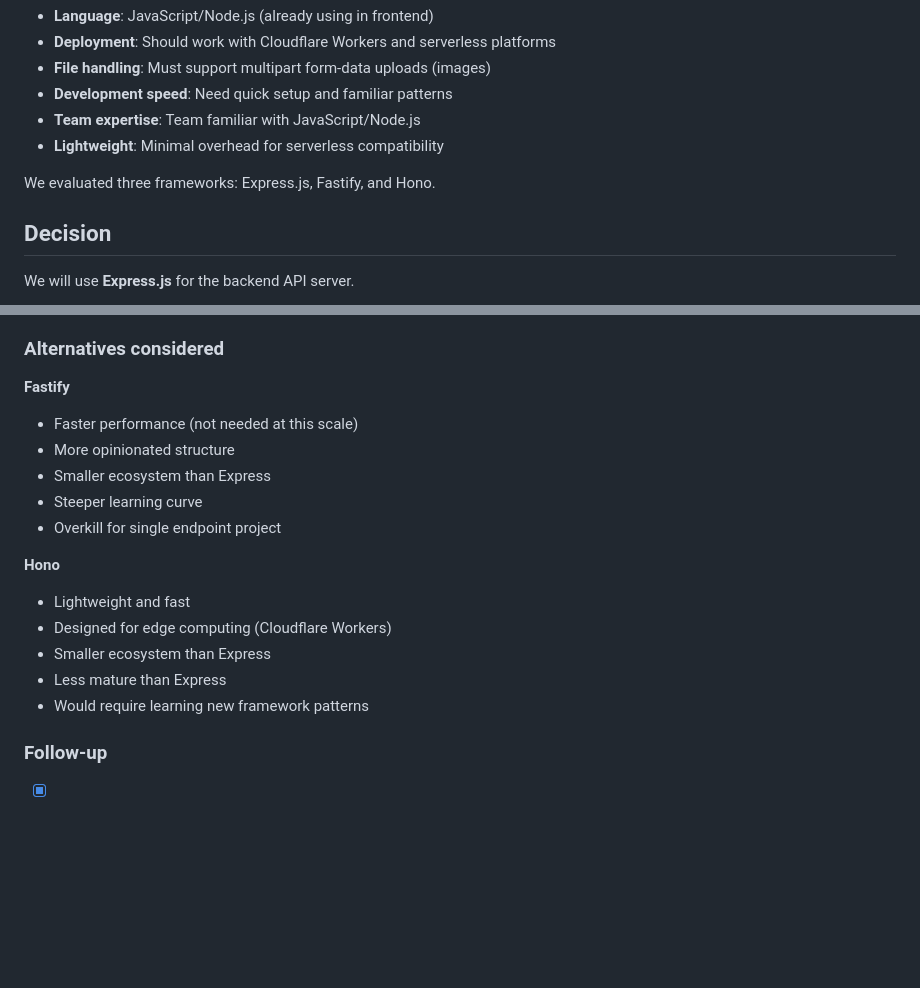
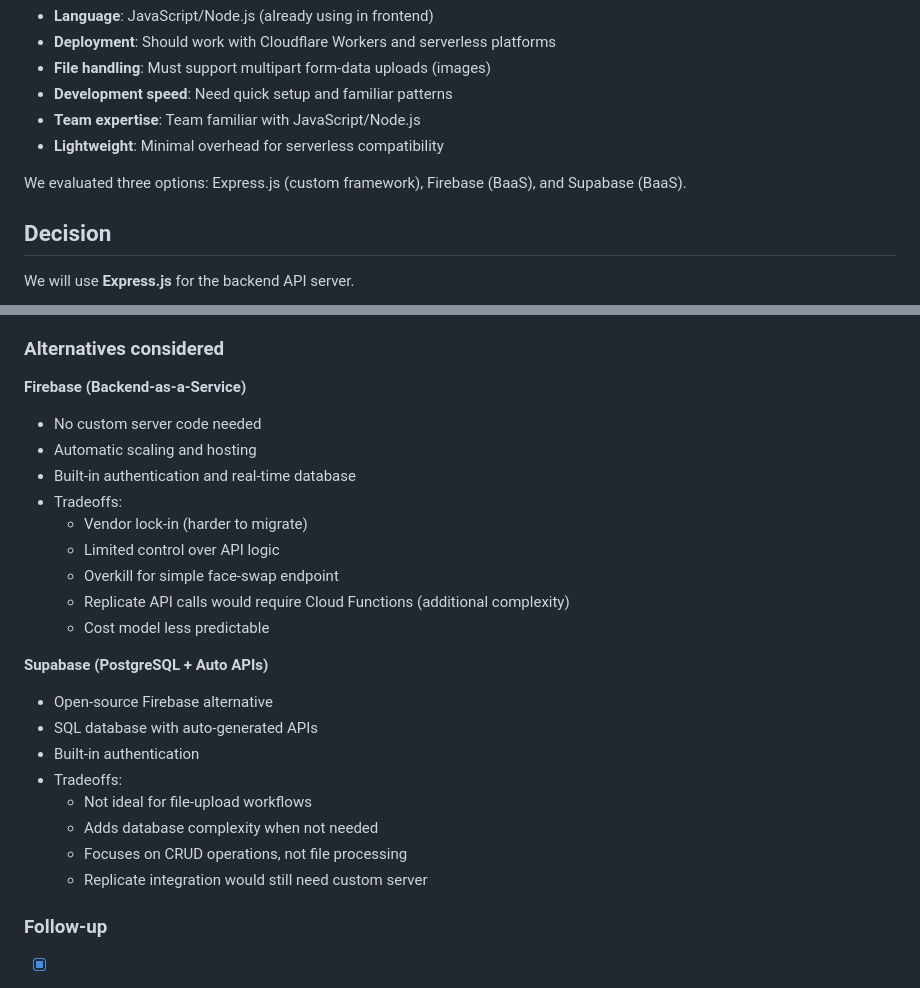
Before and after one commit to cse110-sp26-group19/Final_Project, a Markdown page: docs/decisions/0005-express-backend-framework.md, 2 parts joined by grey strips. Drawn GitHub-style; blank space fills up the shorter version.

Commit message:
docs: fixed frameworks considered

```diff
--- a/docs/decisions/0005-express-backend-framework.md
+++ b/docs/decisions/0005-express-backend-framework.md
@@ -17,7 +17,7 @@ The project needs a backend API server to handle face-swap requests, file upload
 - **Team expertise**: Team familiar with JavaScript/Node.js
 - **Lightweight**: Minimal overhead for serverless compatibility
 
-We evaluated three frameworks: Express.js, Fastify, and Hono.
+We evaluated three options: Express.js (custom framework), Firebase (BaaS), and Supabase (BaaS).
 
 ## Decision
 
@@ -48,21 +48,26 @@ Express.js provides a minimal, flexible HTTP server framework with mature middle
 
 ### Alternatives considered
 
-**Fastify**
+**Firebase (Backend-as-a-Service)**
+- No custom server code needed
+- Automatic scaling and hosting
+- Built-in authentication and real-time database
+- Tradeoffs:
+  - Vendor lock-in (harder to migrate)
+  - Limited control over API logic
+  - Overkill for simple face-swap endpoint
+  - Replicate API calls would require Cloud Functions (additional complexity)
+  - Cost model less predictable
 
-- Faster performance (not needed at this scale)
-- More opinionated structure
-- Smaller ecosystem than Express
-- Steeper learning curve
-- Overkill for single endpoint project
-
-**Hono**
-
-- Lightweight and fast
-- Designed for edge computing (Cloudflare Workers)
-- Smaller ecosystem than Express
-- Less mature than Express
-- Would require learning new framework patterns
+**Supabase (PostgreSQL + Auto APIs)**
+- Open-source Firebase alternative
+- SQL database with auto-generated APIs
+- Built-in authentication
+- Tradeoffs:
+  - Not ideal for file-upload workflows
+  - Adds database complexity when not needed
+  - Focuses on CRUD operations, not file processing
+  - Replicate integration would still need custom server
 
 ### Follow-up
 
```
